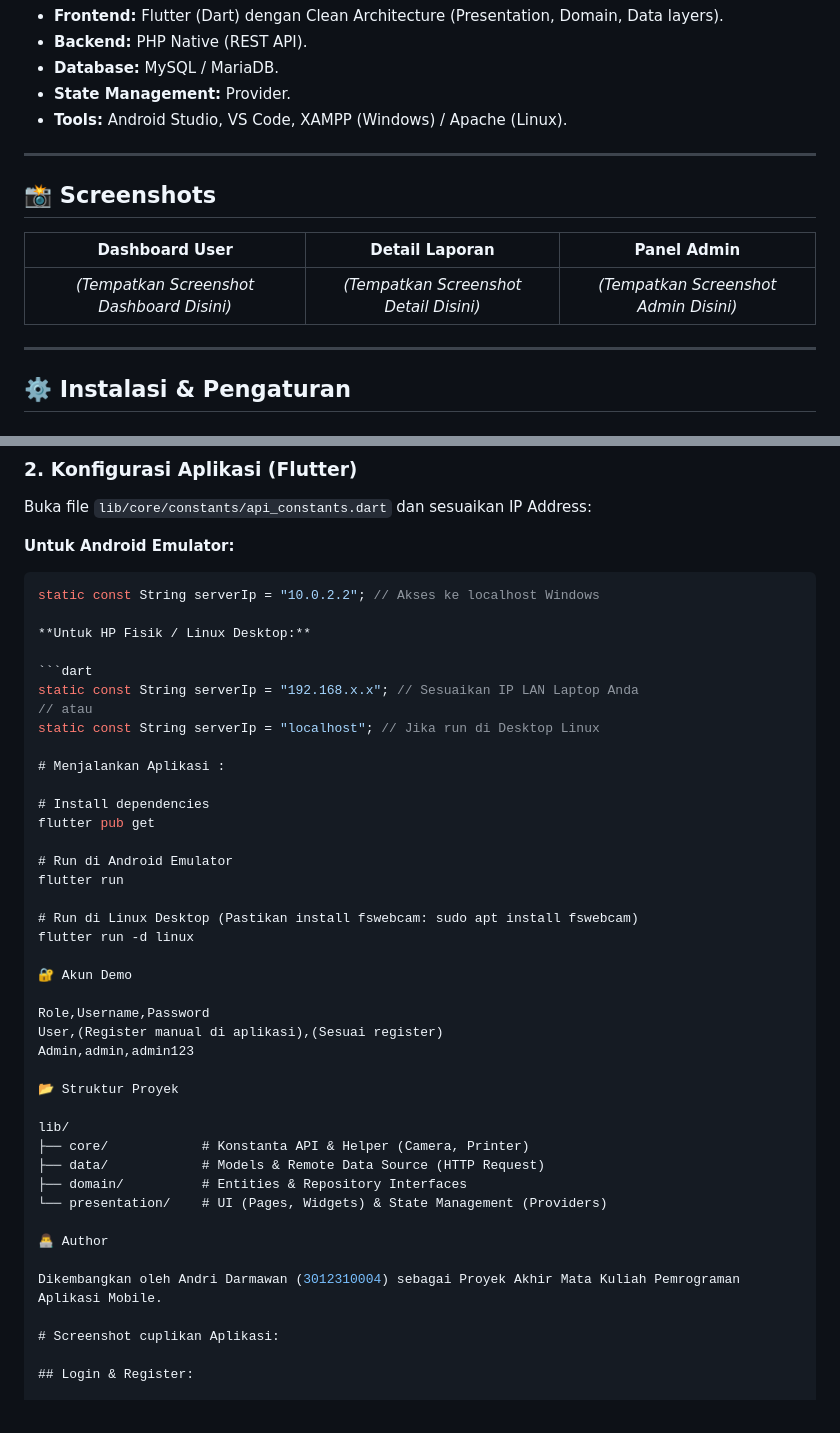
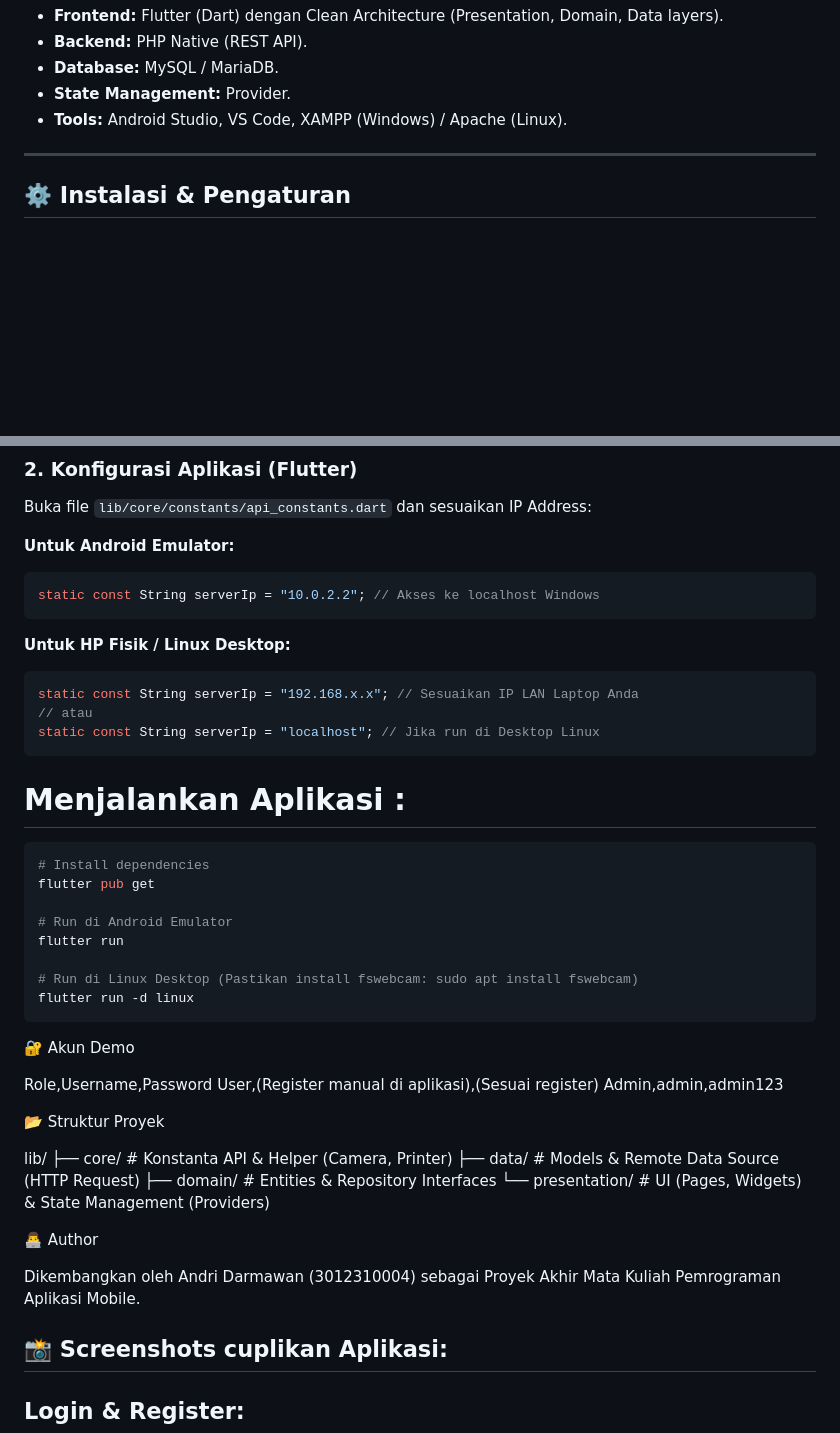
Before and after one commit to Andree75/FASTReportsProjectUas, a Markdown page: frontend/README.md, 2 parts joined by grey strips. Rendered like a GitHub page; blank space fills up the shorter version.

Commit message:
Revise README with updated screenshots and instructions
Updated README to replace screenshots with image tags and modified installation instructions.

`````diff
--- a/frontend/README.md
+++ b/frontend/README.md
@@ -40,14 +40,6 @@
 
 ---
 
-## 📸 Screenshots
-
-|              Dashboard User               |             Detail Laporan             |              Panel Admin              |
-| :---------------------------------------: | :------------------------------------: | :-----------------------------------: |
-| _(Tempatkan Screenshot Dashboard Disini)_ | _(Tempatkan Screenshot Detail Disini)_ | _(Tempatkan Screenshot Admin Disini)_ |
-
----
-
 ## ⚙️ Instalasi & Pengaturan
 
 ### 1. Persiapan Backend (Server)
@@ -65,6 +57,7 @@ Buka file `lib/core/constants/api_constants.dart` dan sesuaikan IP Address:
 
 ````dart
 static const String serverIp = "10.0.2.2"; // Akses ke localhost Windows
+````
 
 **Untuk HP Fisik / Linux Desktop:**
 
@@ -72,9 +65,11 @@ static const String serverIp = "10.0.2.2"; // Akses ke localhost Windows
 static const String serverIp = "192.168.x.x"; // Sesuaikan IP LAN Laptop Anda
 // atau
 static const String serverIp = "localhost"; // Jika run di Desktop Linux
+```
 
 # Menjalankan Aplikasi :
 
+```bash
 # Install dependencies
 flutter pub get
 
@@ -83,6 +78,7 @@ flutter run
 
 # Run di Linux Desktop (Pastikan install fswebcam: sudo apt install fswebcam)
 flutter run -d linux
+```
 
 🔐 Akun Demo
 
@@ -102,7 +98,7 @@ lib/
 
 Dikembangkan oleh Andri Darmawan (3012310004) sebagai Proyek Akhir Mata Kuliah Pemrograman Aplikasi Mobile.
 
-# Screenshot cuplikan Aplikasi:
+## 📸 Screenshots cuplikan Aplikasi:
 
 ## Login & Register:
 
`````
Also changed, not shown: other parts of frontend/README.md (+11 -12 lines).
